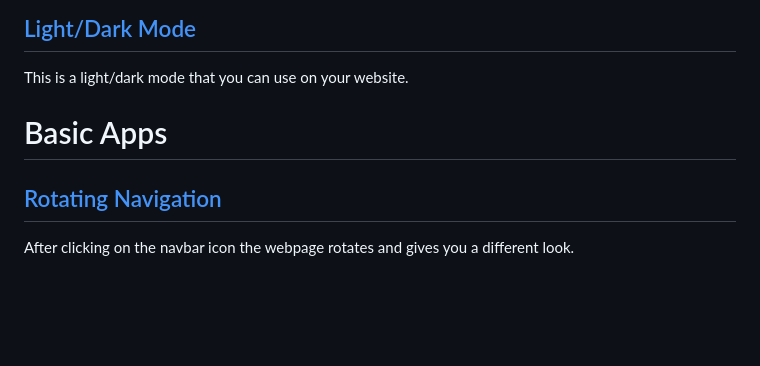
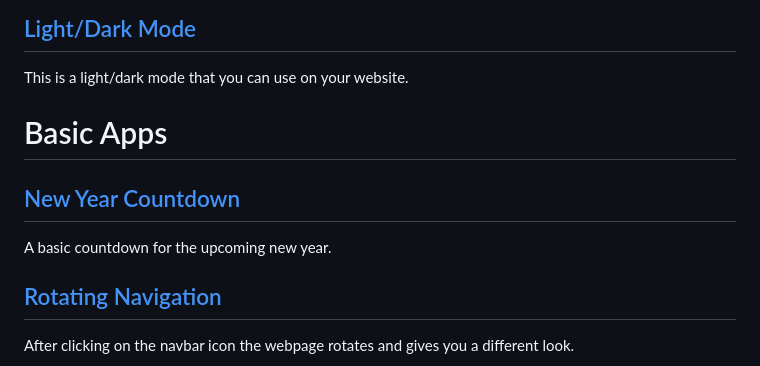
Before and after one commit to ajinkyacodes/javascript-apps, a Markdown page: README.md, the part around the change. GitHub-like rendering; blank space fills up the shorter version.

```diff
--- a/README.md
+++ b/README.md
@@ -35,6 +35,9 @@ This is a light/dark mode that you can use on your website.
 
 # Basic Apps
 
+## [New Year Countdown](https://ajinkyacodes.github.io/javascript-apps/new-year-countdown)
+A basic countdown for the upcoming new year.
+
 ## [Rotating Navigation](https://ajinkyacodes.github.io/javascript-apps/rotating-navigation)
 After clicking on the navbar icon the webpage rotates and gives you a different look.
 
```
